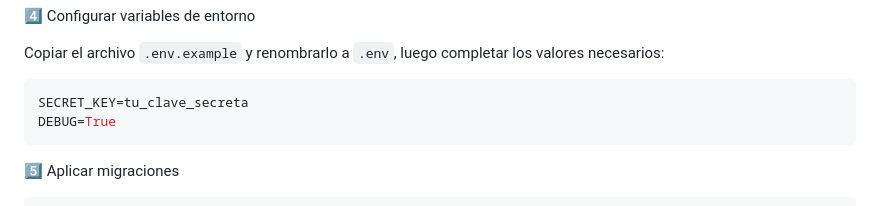
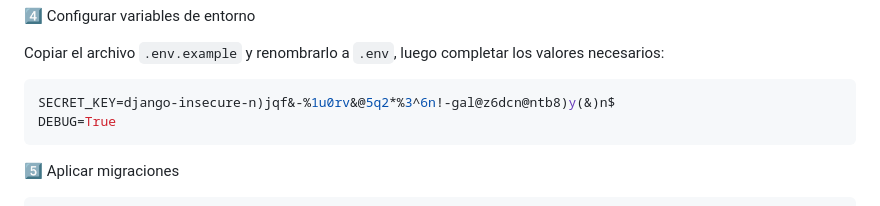
Before and after one commit to IsF-Alf/MochileandoArgentina, a Markdown page: README.md, the part around the change. Rendered like a GitHub page.

Commit message:
Update README with project details and instructions

````diff
--- a/README.md
+++ b/README.md
@@ -124,7 +124,7 @@ pip install -r requirements.txt
 Copiar el archivo `.env.example` y renombrarlo a `.env`, luego completar los valores necesarios:
 
 ```env
-SECRET_KEY=tu_clave_secreta
+SECRET_KEY=django-insecure-n)jqf&-%1u0rv&@5q2*%3^6n!-gal@z6dcn@ntb8)y(&)n$
 DEBUG=True
 ```
 
````
